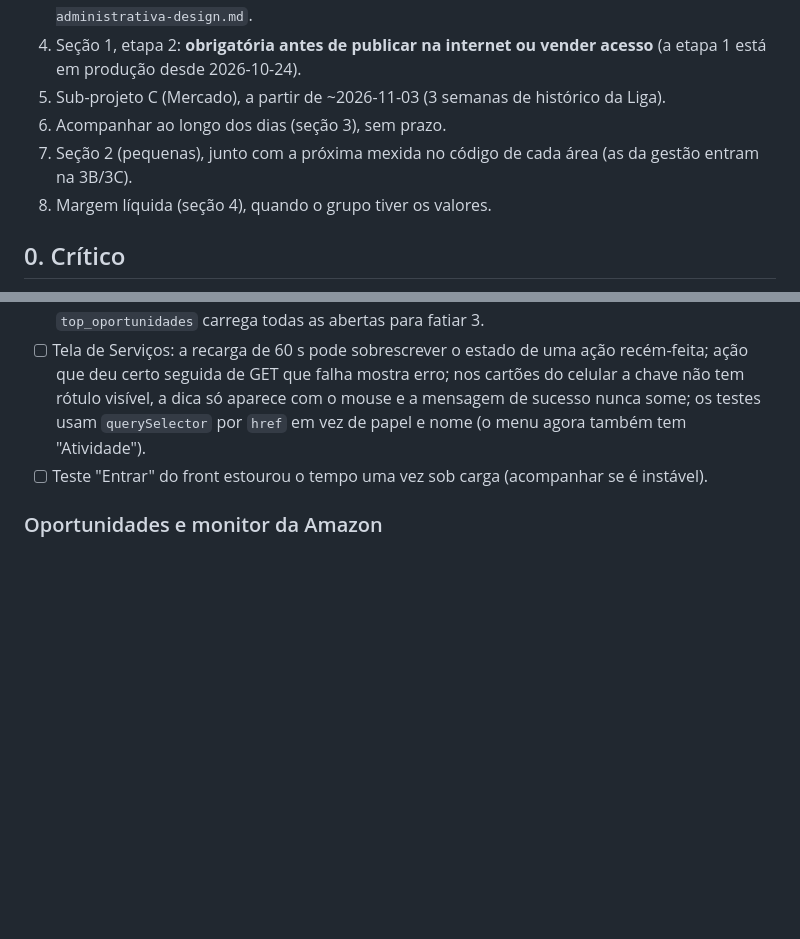
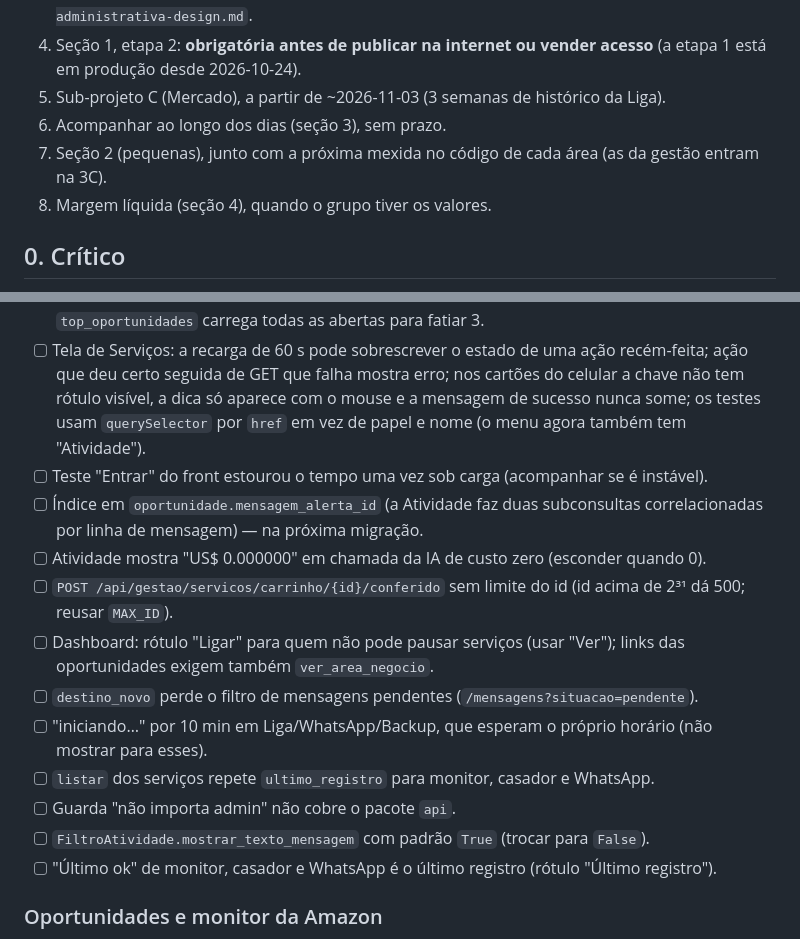
Before and after one commit to Kyner/tcg-sniper, a Markdown page: docs/PENDENCIAS.md, 2 parts joined by grey strips. Rendered like a GitHub page; blank space fills up the shorter version.

Commit message:
docs: final review items in pending list

```diff
--- a/docs/PENDENCIAS.md
+++ b/docs/PENDENCIAS.md
@@ -13,7 +13,7 @@ Marcar `[x]` ao concluir, anotar o commit e mover para "Concluídas". Sem dados
 4. Seção 1, etapa 2: **obrigatória antes de publicar na internet ou vender acesso** (a etapa 1 está em produção desde 2026-10-24).
 5. Sub-projeto C (Mercado), a partir de ~2026-11-03 (3 semanas de histórico da Liga).
 6. Acompanhar ao longo dos dias (seção 3), sem prazo.
-7. Seção 2 (pequenas), junto com a próxima mexida no código de cada área (as da gestão entram na 3B/3C).
+7. Seção 2 (pequenas), junto com a próxima mexida no código de cada área (as da gestão entram na 3C).
 8. Margem líquida (seção 4), quando o grupo tiver os valores.
 
 ## 0. Crítico
@@ -67,6 +67,16 @@ A etapa 1 está em produção desde 2026-10-24 22:10 (detalhe em "Concluídas").
 - [ ] Dashboard: `rotas_gestao_dashboard` importa `NOMES_TELA`/`ORDEM` de outro módulo de rotas; `top_oportunidades` carrega todas as abertas para fatiar 3.
 - [ ] Tela de Serviços: a recarga de 60 s pode sobrescrever o estado de uma ação recém-feita; ação que deu certo seguida de GET que falha mostra erro; nos cartões do celular a chave não tem rótulo visível, a dica só aparece com o mouse e a mensagem de sucesso nunca some; os testes usam `querySelector` por `href` em vez de papel e nome (o menu agora também tem "Atividade").
 - [ ] Teste "Entrar" do front estourou o tempo uma vez sob carga (acompanhar se é instável).
+- [ ] Índice em `oportunidade.mensagem_alerta_id` (a Atividade faz duas subconsultas correlacionadas por linha de mensagem) — na próxima migração.
+- [ ] Atividade mostra "US$ 0.000000" em chamada da IA de custo zero (esconder quando 0).
+- [ ] `POST /api/gestao/servicos/carrinho/{id}/conferido` sem limite do id (id acima de 2³¹ dá 500; reusar `MAX_ID`).
+- [ ] Dashboard: rótulo "Ligar" para quem não pode pausar serviços (usar "Ver"); links das oportunidades exigem também `ver_area_negocio`.
+- [ ] `destino_novo` perde o filtro de mensagens pendentes (`/mensagens?situacao=pendente`).
+- [ ] "iniciando…" por 10 min em Liga/WhatsApp/Backup, que esperam o próprio horário (não mostrar para esses).
+- [ ] `listar` dos serviços repete `ultimo_registro` para monitor, casador e WhatsApp.
+- [ ] Guarda "não importa admin" não cobre o pacote `api`.
+- [ ] `FiltroAtividade.mostrar_texto_mensagem` com padrão `True` (trocar para `False`).
+- [ ] "Último ok" de monitor, casador e WhatsApp é o último registro (rótulo "Último registro").
 
 ### Oportunidades e monitor da Amazon
 
```
